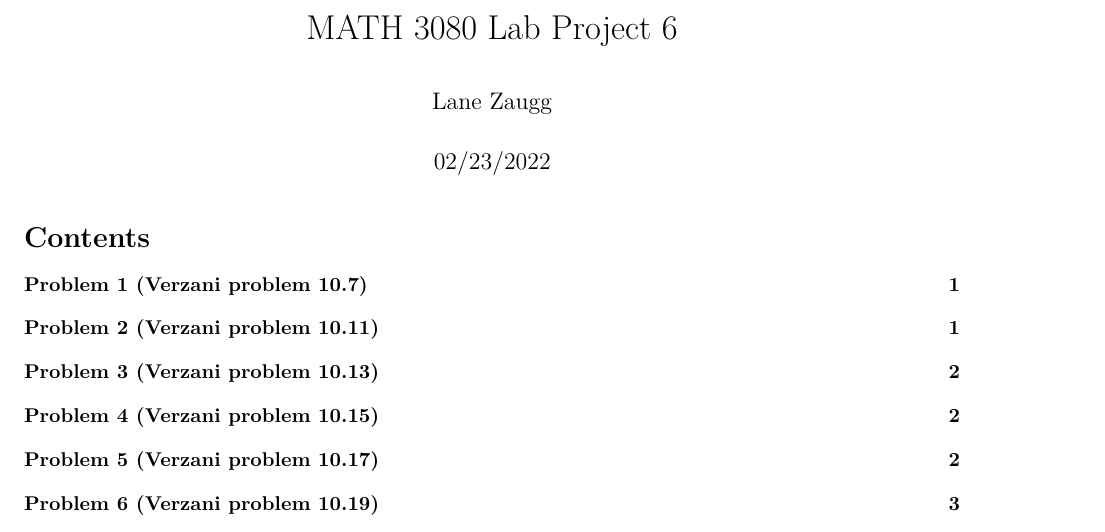
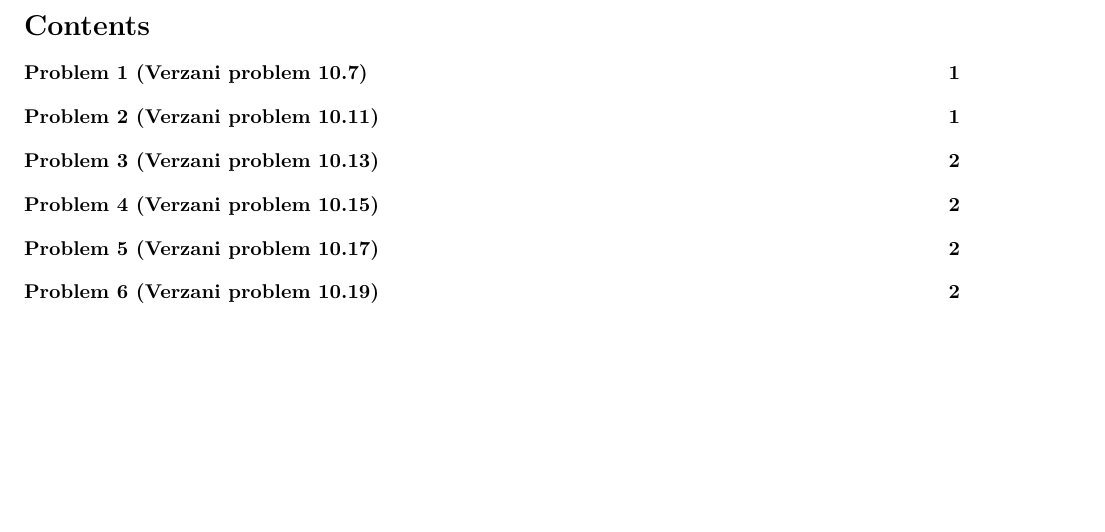
Before and after one commit to 1anza/StatisticsRStudio, an R Markdown document (SLRInferenceDiagnostics.Rmd): part of page 1 of 3, cut at the place of the change, the shorter picture padded with empty space. Rendered offline with R 4.5, knitr and Pandoc, then LaTeX, with nearby package versions; some code elsewhere in the file could not run offline.

Commit message:
Update SLRInferenceDiagnostics.Rmd

```diff
--- a/SLRInferenceDiagnostics.Rmd
+++ b/SLRInferenceDiagnostics.Rmd
@@ -1,6 +1,4 @@
 ---
-title: "MATH 3080 Lab Project 6"
-author: "Lane Zaugg"
 date: "02/23/2022"
 output:
   pdf_document:
```
